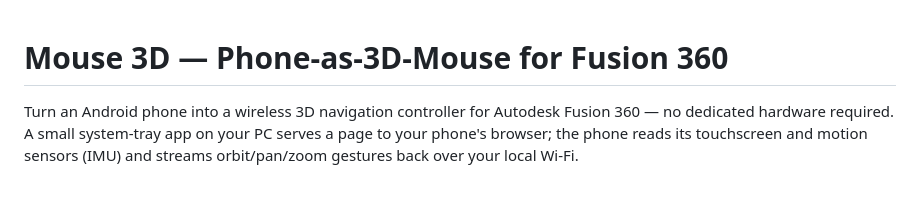
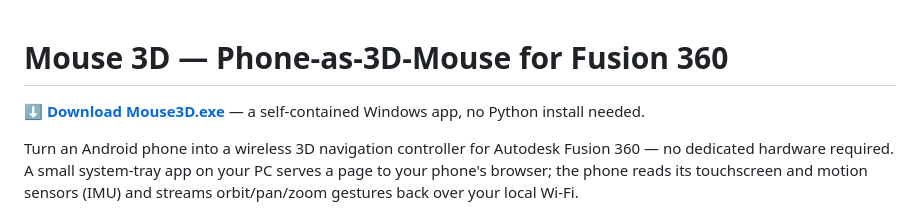
Before and after one commit to lucianovk/mouse3d-fusion360, a Markdown page: README.md, the part around the change. Drawn GitHub-style; blank space fills up the shorter version.

Commit message:
Add download link for the packaged .exe release

```diff
--- a/README.md
+++ b/README.md
@@ -1,4 +1,7 @@
 # Mouse 3D — Phone-as-3D-Mouse for Fusion 360
+
+**[⬇ Download Mouse3D.exe](https://github.com/lucianovk/mouse3d-fusion360/releases/latest)**
+— a self-contained Windows app, no Python install needed.
 
 Turn an Android phone into a wireless 3D navigation controller for
 Autodesk Fusion 360 — no dedicated hardware required. A small system-tray
```
